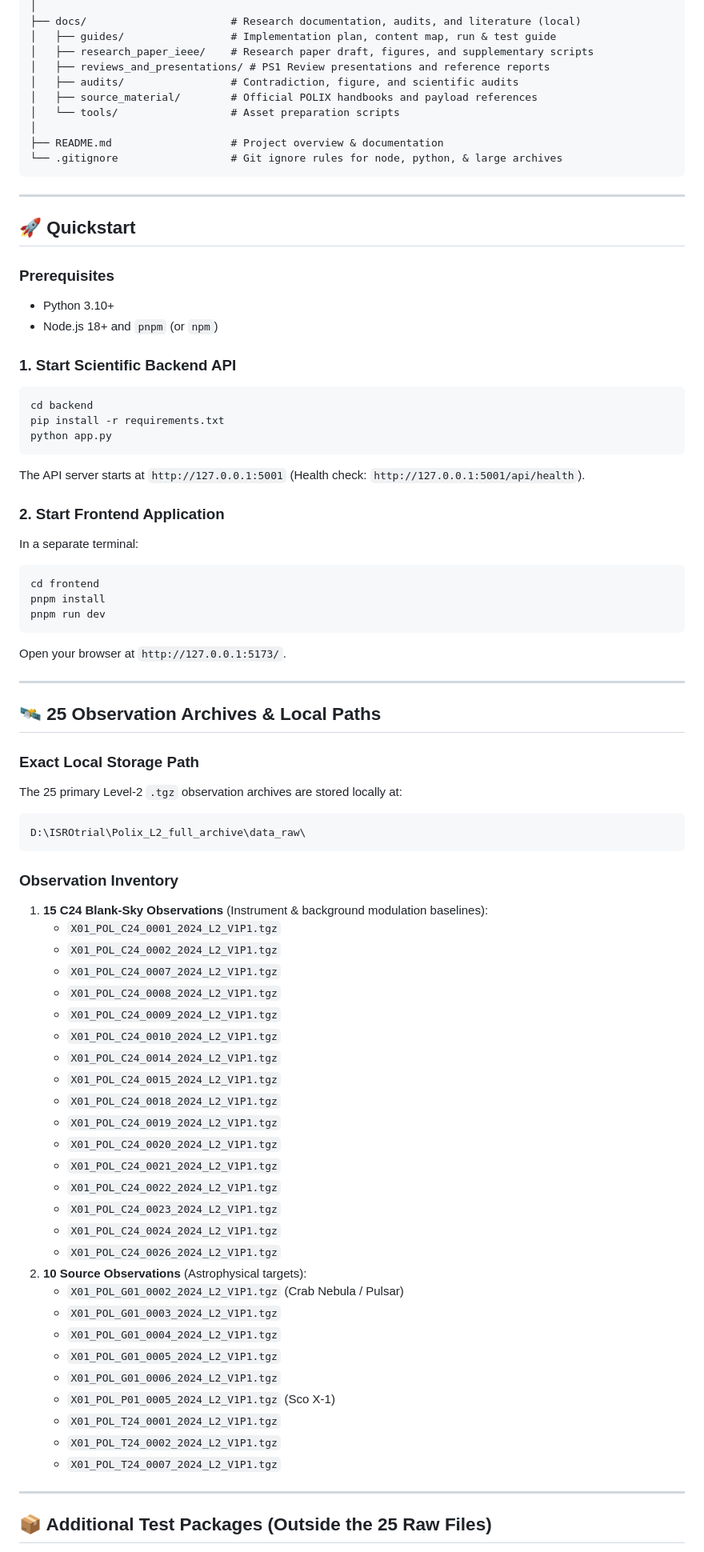
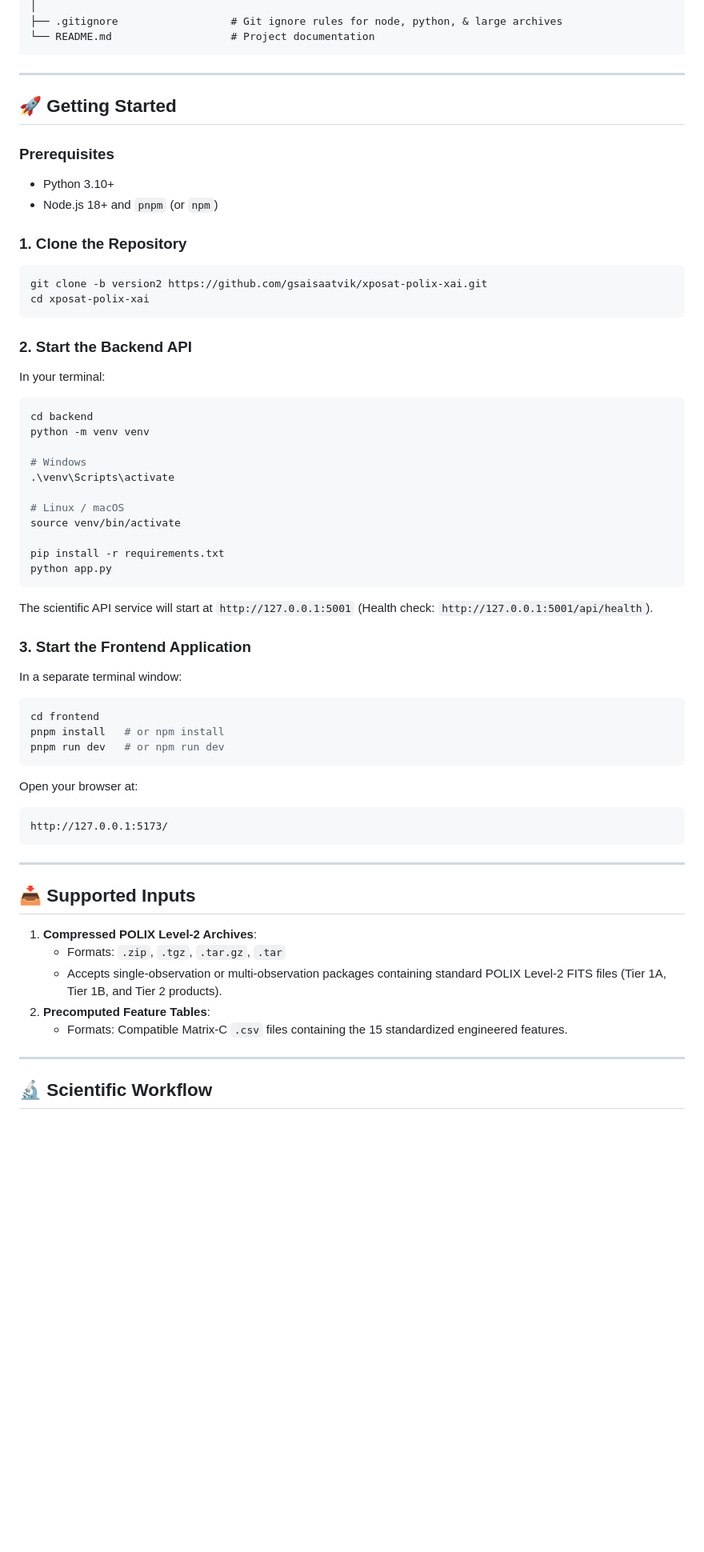
Before and after one commit to gsaisaatvik/xposat-polix-xai, a Markdown page: README.md, the part around one of its changes. Shown at 80% size. Rendered like a GitHub page; blank space fills up the shorter version.

Commit message:
Update README.md for version 2: professional overview, clean architecture, and standard run commands

````diff
--- a/README.md
+++ b/README.md
@@ -35,81 +73,62 @@ polix_xai_webapp/
 │
-├── docs/                       # Research documentation, audits, and literature (local)
-│   ├── guides/                 # Implementation plan, content map, run & test guide
-│   ├── research_paper_ieee/    # Research paper draft, figures, and supplementary scripts
-│   ├── reviews_and_presentations/ # PS1 Review presentations and reference reports
-│   ├── audits/                 # Contradiction, figure, and scientific audits
-│   ├── source_material/        # Official POLIX handbooks and payload references
-│   └── tools/                  # Asset preparation scripts
-│
-├── README.md                   # Project overview & documentation
-└── .gitignore                  # Git ignore rules for node, python, & large archives
+├── .gitignore                  # Git ignore rules for node, python, & large archives
+└── README.md                   # Project documentation
 ```
 
 ---
 
-## 🚀 Quickstart
+## 🚀 Getting Started
 
 ### Prerequisites
 - Python 3.10+
 - Node.js 18+ and `pnpm` (or `npm`)
 
-### 1. Start Scientific Backend API
-```powershell
+### 1. Clone the Repository
+```bash
+git clone -b version2 https://github.com/gsaisaatvik/xposat-polix-xai.git
+cd xposat-polix-xai
+```
+
+### 2. Start the Backend API
+In your terminal:
+```bash
 cd backend
+python -m venv venv
+
+# Windows
+.\venv\Scripts\activate
+
+# Linux / macOS
+source venv/bin/activate
+
 pip install -r requirements.txt
 python app.py
 ```
-The API server starts at `http://127.0.0.1:5001` (Health check: `http://127.0.0.1:5001/api/health`).
+The scientific API service will start at `http://127.0.0.1:5001` (Health check: `http://127.0.0.1:5001/api/health`).
 
-### 2. Start Frontend Application
-In a separate terminal:
-```powershell
+### 3. Start the Frontend Application
+In a separate terminal window:
+```bash
 cd frontend
-pnpm install
-pnpm run dev
+pnpm install   # or npm install
+pnpm run dev   # or npm run dev
 ```
-Open your browser at `http://127.0.0.1:5173/`.
+Open your browser at:
+```text
+http://127.0.0.1:5173/
+```
 
 ---
 
-## 🛰️ 25 Observation Archives & Local Paths
+## 📥 Supported Inputs
 
-### Exact Local Storage Path
-The 25 primary Level-2 `.tgz` observation archives are stored locally at:
-```text
-D:\ISROtrial\Polix_L2_full_archive\data_raw\
-```
-
-### Observation Inventory
-1. **15 C24 Blank-Sky Observations** (Instrument & background modulation baselines):
-   - `X01_POL_C24_0001_2024_L2_V1P1.tgz`
-   - `X01_POL_C24_0002_2024_L2_V1P1.tgz`
-   - `X01_POL_C24_0007_2024_L2_V1P1.tgz`
-   - `X01_POL_C24_0008_2024_L2_V1P1.tgz`
-   - `X01_POL_C24_0009_2024_L2_V1P1.tgz`
-   - `X01_POL_C24_0010_2024_L2_V1P1.tgz`
-   - `X01_POL_C24_0014_2024_L2_V1P1.tgz`
-   - `X01_POL_C24_0015_2024_L2_V1P1.tgz`
-   - `X01_POL_C24_0018_2024_L2_V1P1.tgz`
-   - `X01_POL_C24_0019_2024_L2_V1P1.tgz`
-   - `X01_POL_C24_0020_2024_L2_V1P1.tgz`
-   - `X01_POL_C24_0021_2024_L2_V1P1.tgz`
-   - `X01_POL_C24_0022_2024_L2_V1P1.tgz`
-   - `X01_POL_C24_0023_2024_L2_V1P1.tgz`
-   - `X01_POL_C24_0024_2024_L2_V1P1.tgz`
-   - `X01_POL_C24_0026_2024_L2_V1P1.tgz`
-2. **10 Source Observations** (Astrophysical targets):
-   - `X01_POL_G01_0002_2024_L2_V1P1.tgz` (Crab Nebula / Pulsar)
-   - `X01_POL_G01_0003_2024_L2_V1P1.tgz`
-   - `X01_POL_G01_0004_2024_L2_V1P1.tgz`
-   - `X01_POL_G01_0005_2024_L2_V1P1.tgz`
-   - `X01_POL_G01_0006_2024_L2_V1P1.tgz`
-   - `X01_POL_P01_0005_2024_L2_V1P1.tgz` (Sco X-1)
-   - `X01_POL_T24_0001_2024_L2_V1P1.tgz`
-   - `X01_POL_T24_0002_2024_L2_V1P1.tgz`
-   - `X01_POL_T24_0007_2024_L2_V1P1.tgz`
+1. **Compressed POLIX Level-2 Archives**:
+   - Formats: `.zip`, `.tgz`, `.tar.gz`, `.tar`
+   - Accepts single-observation or multi-observation packages containing standard POLIX Level-2 FITS files (Tier 1A, Tier 1B, and Tier 2 products).
+2. **Precomputed Feature Tables**:
+   - Formats: Compatible Matrix-C `.csv` files containing the 15 standardized engineered features.
 
 ---
 
-## 📦 Additional Test Packages (Outside the 25 Raw Files)
+## 🔬 Scientific Workflow
 
````
Also changed, not shown: other parts of README.md (+162 -30 lines).
